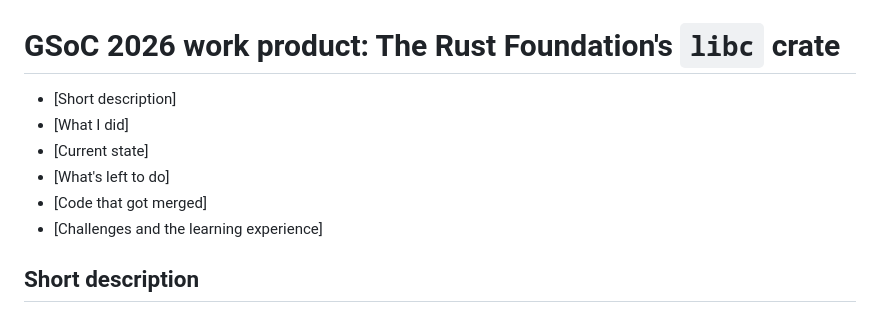
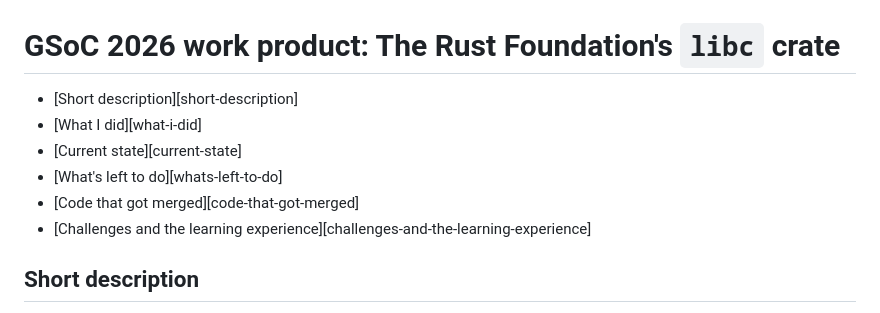
Before and after one commit to dybucc/gsoc-2026-report, a Markdown page: README.md, the part around the change. Rendered like a GitHub page.

Commit message:
chore: wip

```diff
--- a/README.md
+++ b/README.md
@@ -1,11 +1,11 @@
 # GSoC 2026 work product: The Rust Foundation's `libc` crate
 
-- [Short description]
-- [What I did]
-- [Current state]
-- [What's left to do]
-- [Code that got merged]
-- [Challenges and the learning experience]
+- [Short description][short-description]
+- [What I did][what-i-did]
+- [Current state][current-state]
+- [What's left to do][whats-left-to-do]
+- [Code that got merged][code-that-got-merged]
+- [Challenges and the learning experience][challenges-and-the-learning-experience]
 
 ## Short description
 
```
